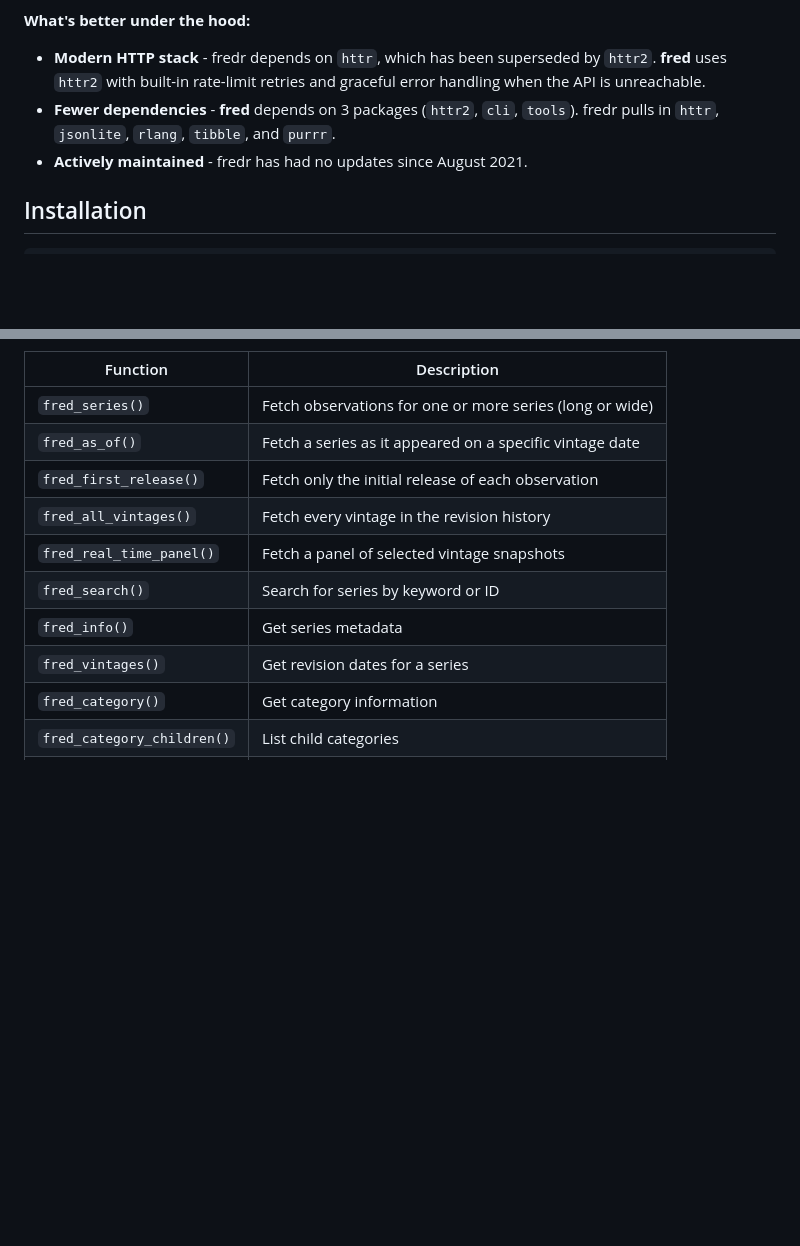
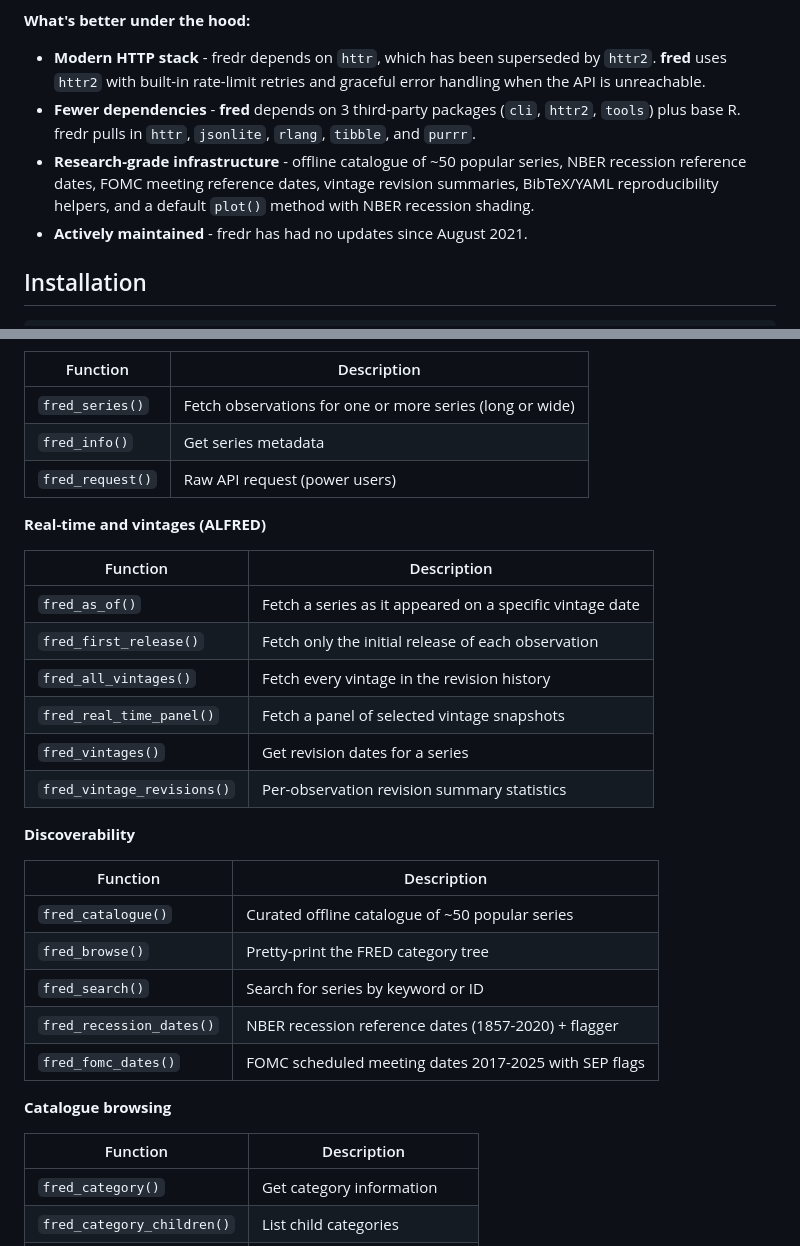
Before and after one commit to charlescoverdale/fred, a Markdown page: README.md, 2 parts joined by grey strips. Rendered like a GitHub page; blank space fills up the shorter version.

```diff
--- a/README.md
+++ b/README.md
@@ -28,7 +28,8 @@ There is an existing R package called [fredr](https://cran.r-project.org/package
 **What's better under the hood:**
 
 - **Modern HTTP stack** - fredr depends on `httr`, which has been superseded by `httr2`. **fred** uses `httr2` with built-in rate-limit retries and graceful error handling when the API is unreachable.
-- **Fewer dependencies** - **fred** depends on 3 packages (`httr2`, `cli`, `tools`). fredr pulls in `httr`, `jsonlite`, `rlang`, `tibble`, and `purrr`.
+- **Fewer dependencies** - **fred** depends on 3 third-party packages (`cli`, `httr2`, `tools`) plus base R. fredr pulls in `httr`, `jsonlite`, `rlang`, `tibble`, and `purrr`.
+- **Research-grade infrastructure** - offline catalogue of ~50 popular series, NBER recession reference dates, FOMC meeting reference dates, vintage revision summaries, BibTeX/YAML reproducibility helpers, and a default `plot()` method with NBER recession shading.
 - **Actively maintained** - fredr has had no updates since August 2021.
 
 ## Installation
@@ -298,13 +403,34 @@ fred_cache_info()
 | Function | Description |
 |---|---|
 | `fred_series()` | Fetch observations for one or more series (long or wide) |
+| `fred_info()` | Get series metadata |
+| `fred_request()` | Raw API request (power users) |
+
+**Real-time and vintages (ALFRED)**
+
+| Function | Description |
+|---|---|
 | `fred_as_of()` | Fetch a series as it appeared on a specific vintage date |
 | `fred_first_release()` | Fetch only the initial release of each observation |
 | `fred_all_vintages()` | Fetch every vintage in the revision history |
 | `fred_real_time_panel()` | Fetch a panel of selected vintage snapshots |
+| `fred_vintages()` | Get revision dates for a series |
+| `fred_vintage_revisions()` | Per-observation revision summary statistics |
+
+**Discoverability**
+
+| Function | Description |
+|---|---|
+| `fred_catalogue()` | Curated offline catalogue of ~50 popular series |
+| `fred_browse()` | Pretty-print the FRED category tree |
 | `fred_search()` | Search for series by keyword or ID |
-| `fred_info()` | Get series metadata |
-| `fred_vintages()` | Get revision dates for a series |
+| `fred_recession_dates()` | NBER recession reference dates (1857-2020) + flagger |
+| `fred_fomc_dates()` | FOMC scheduled meeting dates 2017-2025 with SEP flags |
+
+**Catalogue browsing**
+
+| Function | Description |
+|---|---|
 | `fred_category()` | Get category information |
 | `fred_category_children()` | List child categories |
 | `fred_category_series()` | List series in a category |
```
Also changed, not shown: other parts of README.md (+134 -9 lines).
